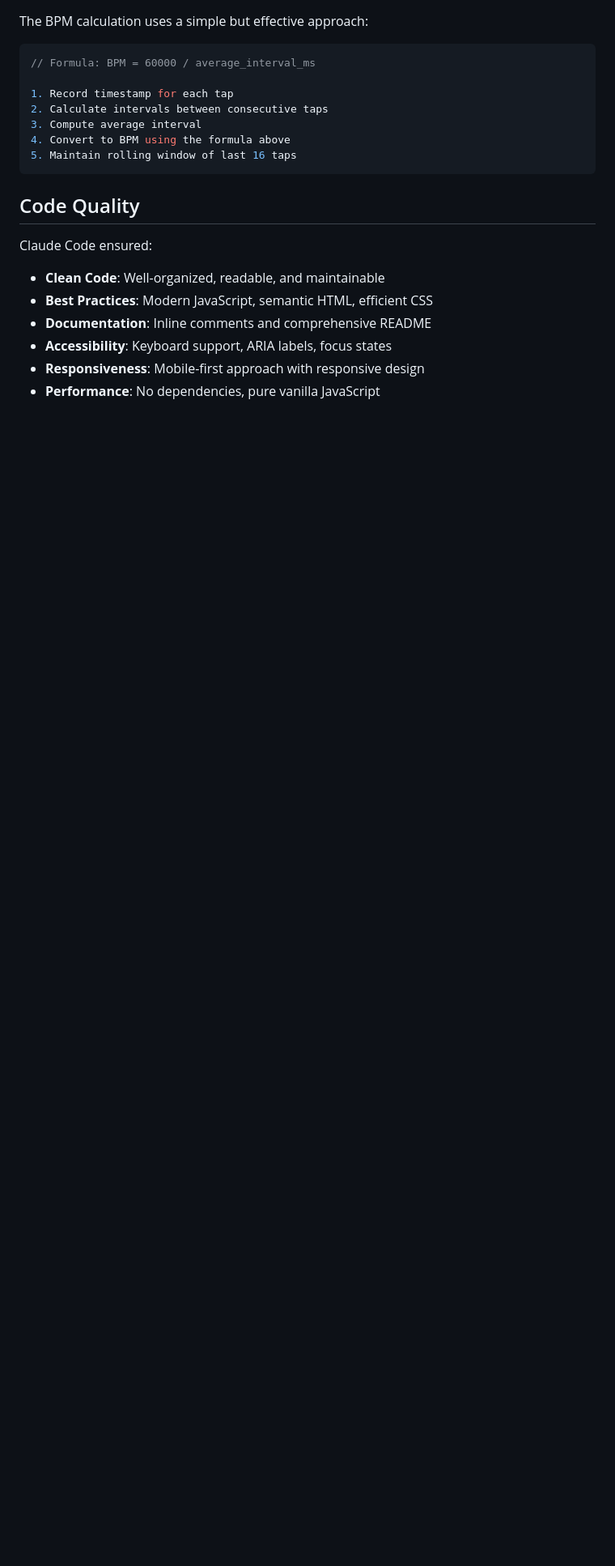
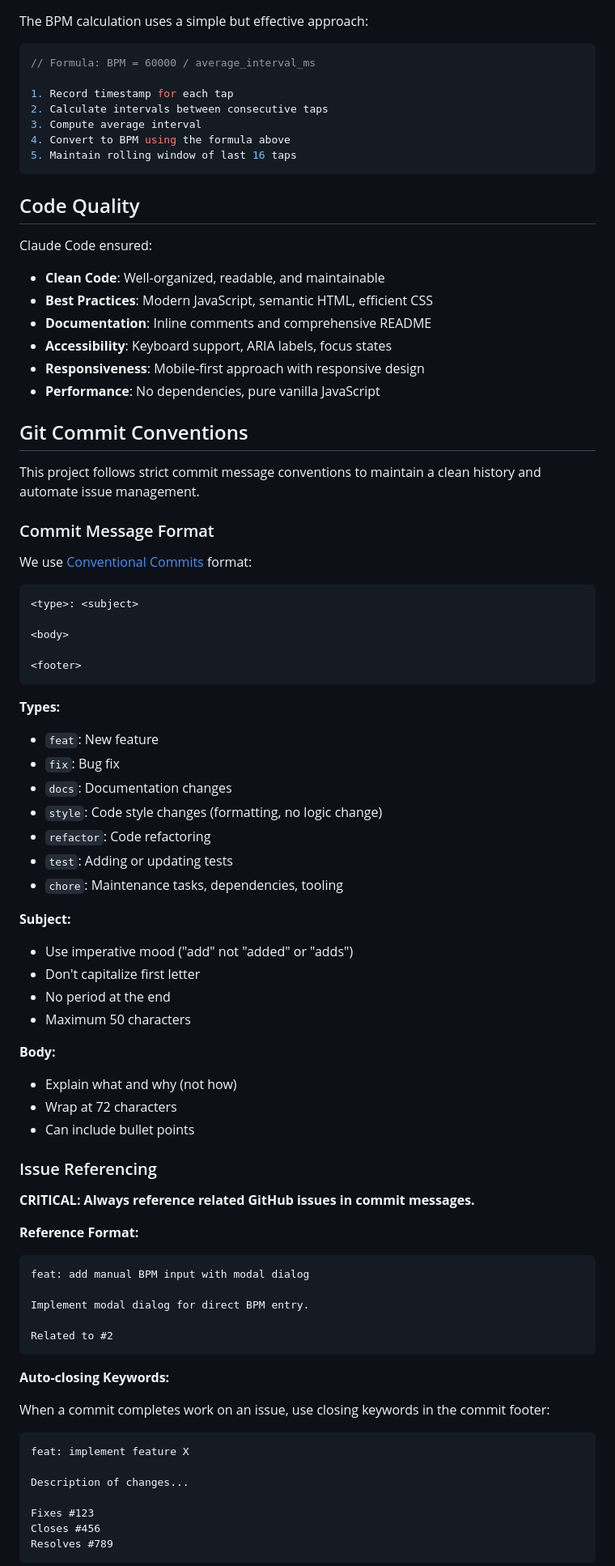
Before and after one commit to dwildt/bpm, a Markdown page: claude.md, the part around one of its changes. Shown at 81% size. Rendered like a GitHub page; blank space fills up the shorter version.

````diff
--- a/claude.md
+++ b/claude.md
@@ -95,3 +95,66 @@ Claude Code ensured:
 - **Responsiveness**: Mobile-first approach with responsive design
 - **Performance**: No dependencies, pure vanilla JavaScript
 
+## Git Commit Conventions
+
+This project follows strict commit message conventions to maintain a clean history and automate issue management.
+
+### Commit Message Format
+
+We use [Conventional Commits](https://www.conventionalcommits.org/) format:
+
+```
+<type>: <subject>
+
+<body>
+
+<footer>
+```
+
+**Types:**
+- `feat`: New feature
+- `fix`: Bug fix
+- `docs`: Documentation changes
+- `style`: Code style changes (formatting, no logic change)
+- `refactor`: Code refactoring
+- `test`: Adding or updating tests
+- `chore`: Maintenance tasks, dependencies, tooling
+
+**Subject:**
+- Use imperative mood ("add" not "added" or "adds")
+- Don't capitalize first letter
+- No period at the end
+- Maximum 50 characters
+
+**Body:**
+- Explain what and why (not how)
+- Wrap at 72 characters
+- Can include bullet points
+
+### Issue Referencing
+
+**CRITICAL: Always reference related GitHub issues in commit messages.**
+
+**Reference Format:**
+```
+feat: add manual BPM input with modal dialog
+
+Implement modal dialog for direct BPM entry.
+
+Related to #2
+```
+
+**Auto-closing Keywords:**
+
+When a commit completes work on an issue, use closing keywords in the commit footer:
+
+```
+feat: implement feature X
+
+Description of changes...
+
+Fixes #123
+Closes #456
+Resolves #789
+```
+
````
Also changed, not shown: other parts of claude.md (+132 -0 lines).
